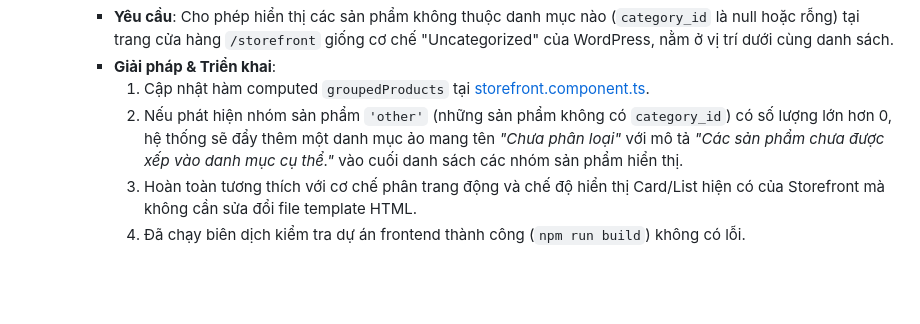
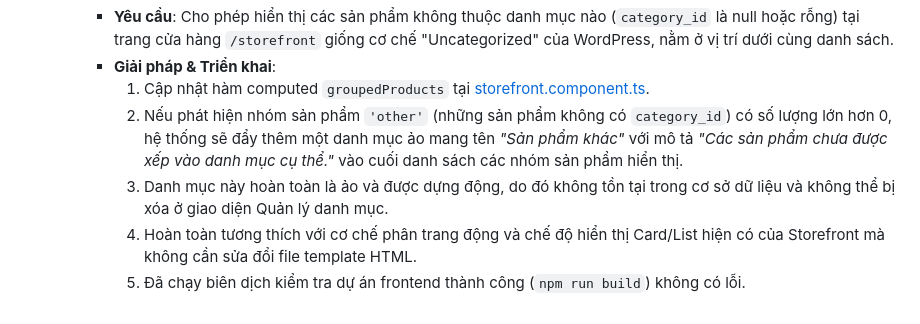
Before and after one commit to tiendatmagic/fvia79, a Markdown page: .agent/AGENTS.md, the part around the change. Drawn GitHub-style; blank space fills up the shorter version.

```diff
--- a/.agent/AGENTS.md
+++ b/.agent/AGENTS.md
@@ -1128,6 +1128,7 @@
     - **Yêu cầu**: Cho phép hiển thị các sản phẩm không thuộc danh mục nào (`category_id` là null hoặc rỗng) tại trang cửa hàng `/storefront` giống cơ chế "Uncategorized" của WordPress, nằm ở vị trí dưới cùng danh sách.
     - **Giải pháp & Triển khai**:
       1. Cập nhật hàm computed `groupedProducts` tại [storefront.component.ts](file:///d:/git/isocalmarket/isocalmarket-web/src/app/features/storefront/storefront.component.ts).
-      2. Nếu phát hiện nhóm sản phẩm `'other'` (những sản phẩm không có `category_id`) có số lượng lớn hơn 0, hệ thống sẽ đẩy thêm một danh mục ảo mang tên *"Chưa phân loại"* với mô tả *"Các sản phẩm chưa được xếp vào danh mục cụ thể."* vào cuối danh sách các nhóm sản phẩm hiển thị.
-      3. Hoàn toàn tương thích với cơ chế phân trang động và chế độ hiển thị Card/List hiện có của Storefront mà không cần sửa đổi file template HTML.
-      4. Đã chạy biên dịch kiểm tra dự án frontend thành công (`npm run build`) không có lỗi.
+      2. Nếu phát hiện nhóm sản phẩm `'other'` (những sản phẩm không có `category_id`) có số lượng lớn hơn 0, hệ thống sẽ đẩy thêm một danh mục ảo mang tên *"Sản phẩm khác"* với mô tả *"Các sản phẩm chưa được xếp vào danh mục cụ thể."* vào cuối danh sách các nhóm sản phẩm hiển thị.
+      3. Danh mục này hoàn toàn là ảo và được dựng động, do đó không tồn tại trong cơ sở dữ liệu và không thể bị xóa ở giao diện Quản lý danh mục.
+      4. Hoàn toàn tương thích với cơ chế phân trang động và chế độ hiển thị Card/List hiện có của Storefront mà không cần sửa đổi file template HTML.
+      5. Đã chạy biên dịch kiểm tra dự án frontend thành công (`npm run build`) không có lỗi.
```
